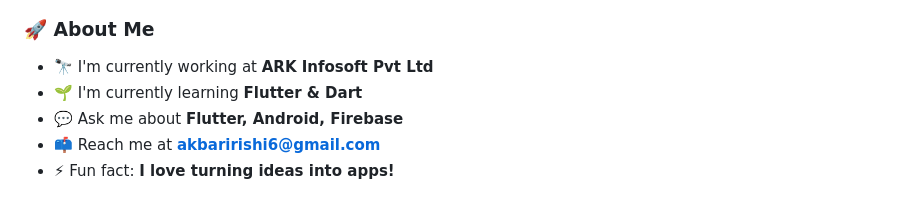
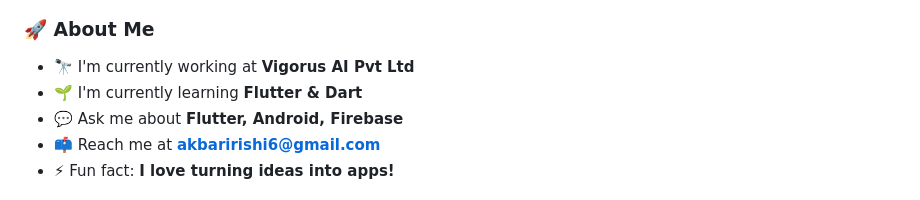
Before and after one commit to rishiakbari/rishiakbari, a Markdown page: README.md, the part around one of its changes. GitHub-like rendering.

```diff
--- a/README.md
+++ b/README.md
@@ -19,6 +16,6 @@
 ### 🚀 About Me
 
-- 🔭 I'm currently working at **ARK Infosoft Pvt Ltd**
+- 🔭 I'm currently working at **Vigorus AI Pvt Ltd**
 - 🌱 I'm currently learning **Flutter & Dart**
 - 💬 Ask me about **Flutter, Android, Firebase**
 - 📫 Reach me at **akbaririshi6@gmail.com**
```
Also changed, not shown: other parts of README.md (+1 -4 lines).
